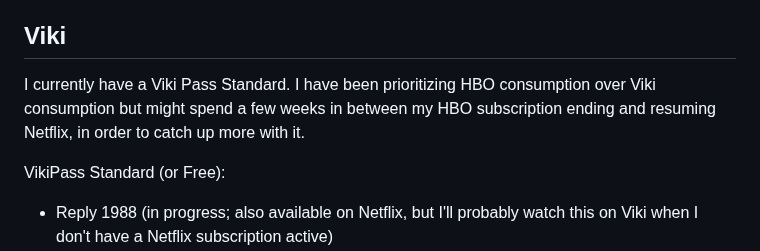
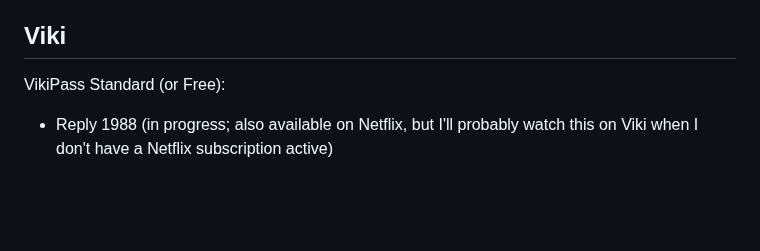
Before and after one commit to vipulnaik/entertainment-and-self-education, a Markdown page: notes/consumption-plan.md, the part around the change. GitHub-like rendering; blank space fills up the shorter version.

Commit message:
Remove outdated para

```diff
--- a/notes/consumption-plan.md
+++ b/notes/consumption-plan.md
@@ -138,11 +138,6 @@ Indian (Hindi and other languages):
 
 ## Viki
 
-I currently have a Viki Pass Standard. I have been prioritizing HBO
-consumption over Viki consumption but might spend a few weeks in
-between my HBO subscription ending and resuming Netflix, in order to
-catch up more with it.
-
 VikiPass Standard (or Free):
 
 * Reply 1988 (in progress; also available on Netflix, but I'll
```
